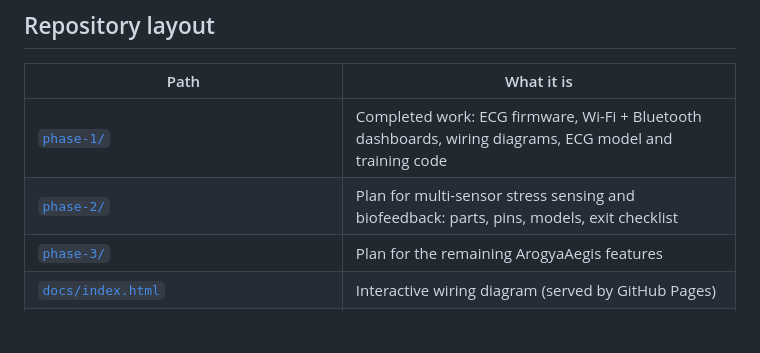
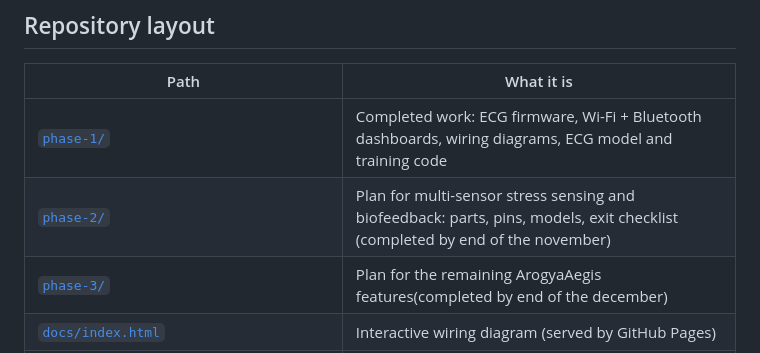
Before and after one commit to thotapremkumar-tpk/ArogyaAegis-SIH, a Markdown page: README.md, the part around the change. GitHub-like rendering; blank space fills up the shorter version.

Commit message:
Update phase 2 and 3 completion dates in README

```diff
--- a/README.md
+++ b/README.md
@@ -32,8 +32,8 @@ map shows which phase wires each pin.
 | Path | What it is |
 | --- | --- |
 | [`phase-1/`](phase-1/) | Completed work: ECG firmware, Wi-Fi + Bluetooth dashboards, wiring diagrams, ECG model and training code |
-| [`phase-2/`](phase-2/) | Plan for multi-sensor stress sensing and biofeedback: parts, pins, models, exit checklist |
-| [`phase-3/`](phase-3/) | Plan for the remaining ArogyaAegis features |
+| [`phase-2/`](phase-2/) | Plan for multi-sensor stress sensing and biofeedback: parts, pins, models, exit checklist (completed by end of the november)|
+| [`phase-3/`](phase-3/) | Plan for the remaining ArogyaAegis features(completed by end of the december) |
 | [`docs/index.html`](docs/index.html) | Interactive wiring diagram (served by GitHub Pages) |
 | [`docs/app/`](docs/app/) | Bluetooth dashboard, live at https://thotapremkumar-tpk.github.io/ArogyaAegis-SIH/app/ |
 | [`assets/ArogyaAegis_SIH26181.pdf`](assets/ArogyaAegis_SIH26181.pdf) | SIH idea presentation (PDF) |
```
